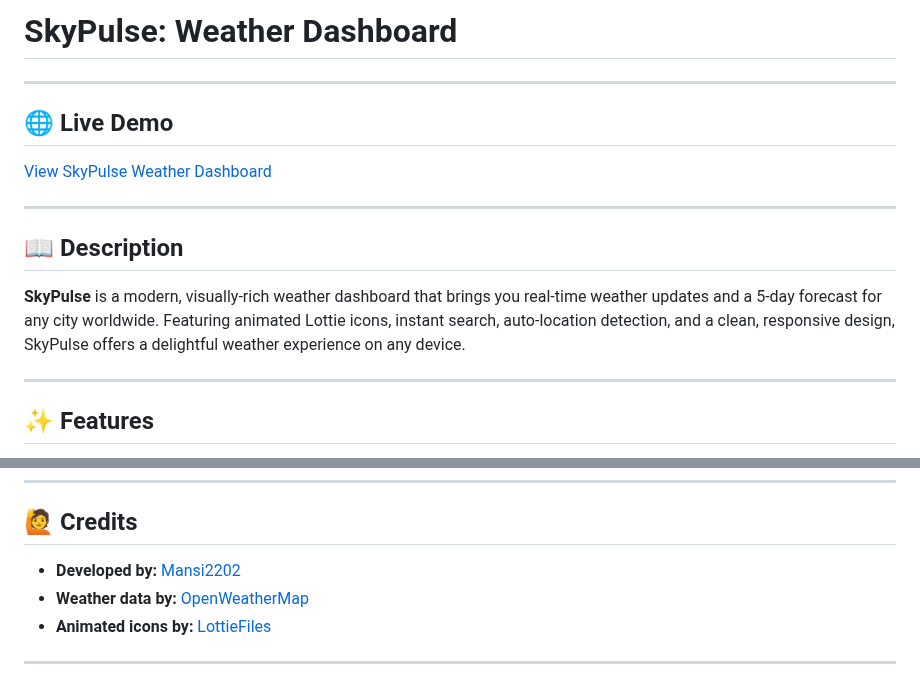
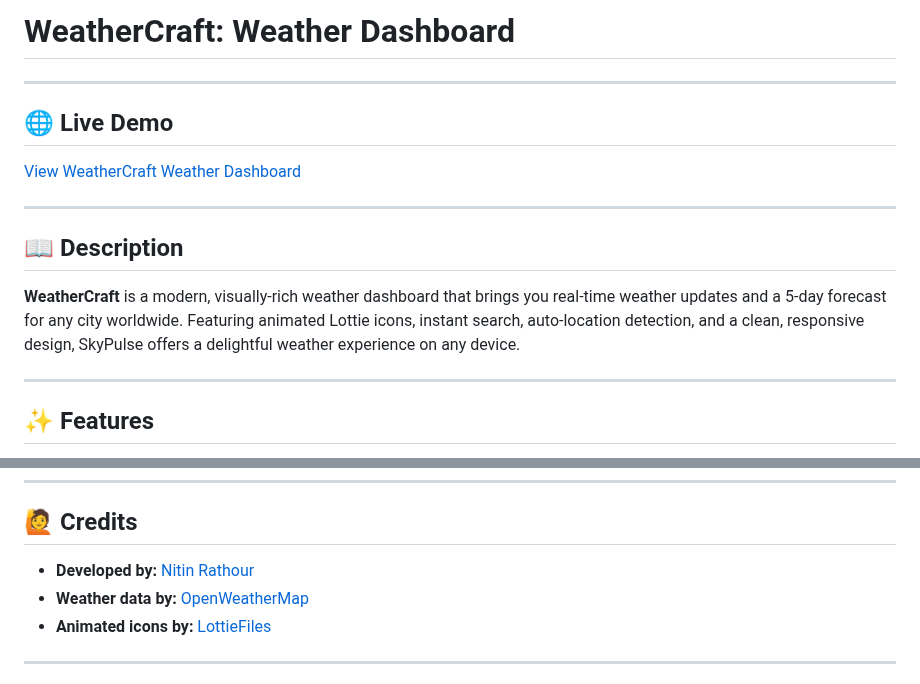
Before and after one commit to its-nitin-rathour/WeatherCraft, a Markdown page: README.md, 2 parts joined by grey strips. GitHub-like rendering.

```diff
--- a/README.md
+++ b/README.md
@@ -1,16 +1,16 @@
-# SkyPulse: Weather Dashboard
+# WeatherCraft: Weather Dashboard
 
 ---
 
 ## 🌐 Live Demo
 
-[View SkyPulse Weather Dashboard](https://Mansi2202.github.io/weather-dashboard/)
+[View WeatherCraft Weather Dashboard](https://Mansi2202.github.io/weather-dashboard/)
 
 ---
 
 ## 📖 Description
 
-**SkyPulse** is a modern, visually-rich weather dashboard that brings you real-time weather updates and a 5-day forecast for any city worldwide. Featuring animated Lottie icons, instant search, auto-location detection, and a clean, responsive design, SkyPulse offers a delightful weather experience on any device.
+**WeatherCraft** is a modern, visually-rich weather dashboard that brings you real-time weather updates and a 5-day forecast for any city worldwide. Featuring animated Lottie icons, instant search, auto-location detection, and a clean, responsive design, SkyPulse offers a delightful weather experience on any device.
 
 ---
 
@@ -139,7 +139,7 @@ weather-dashboard/
 
 ## 🙋 Credits
 
-- **Developed by:** [Mansi2202](https://github.com/Mansi2202)
+- **Developed by:** [Nitin Rathour](https://github.com/its-nitin-rathour)
 - **Weather data by:** [OpenWeatherMap](https://openweathermap.org/)
 - **Animated icons by:** [LottieFiles](https://lottiefiles.com/)
 
```
